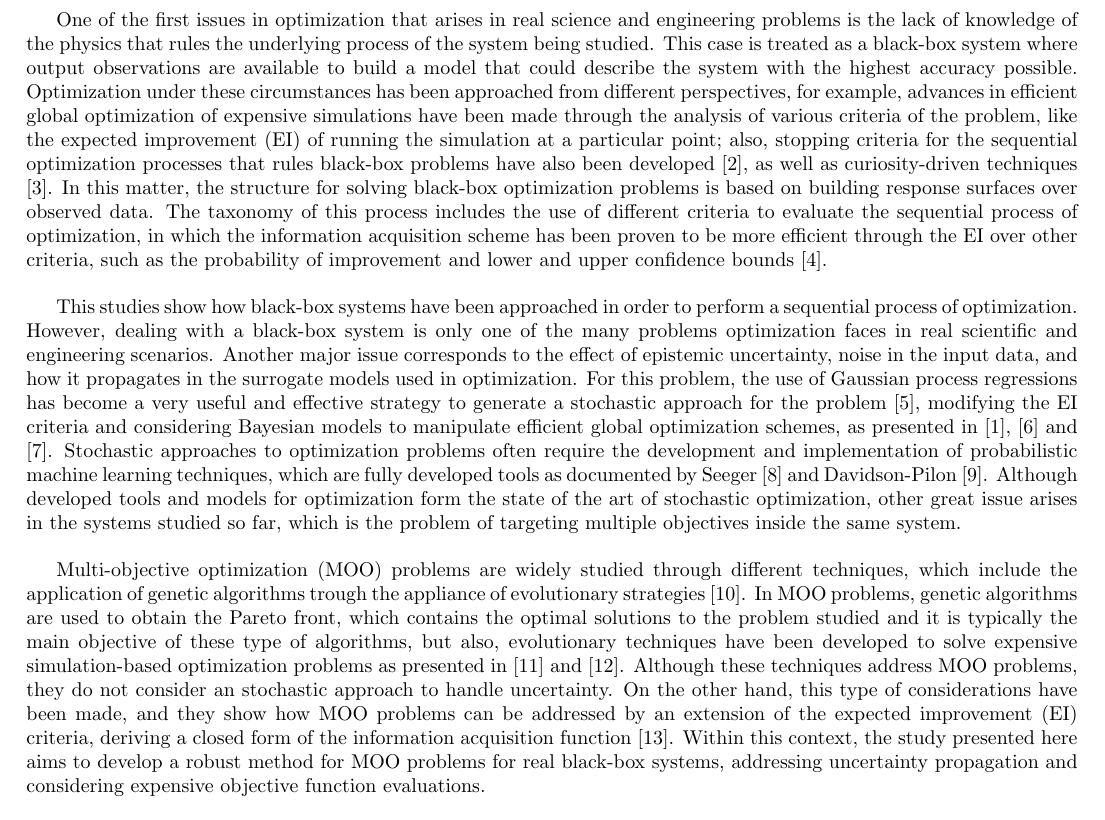
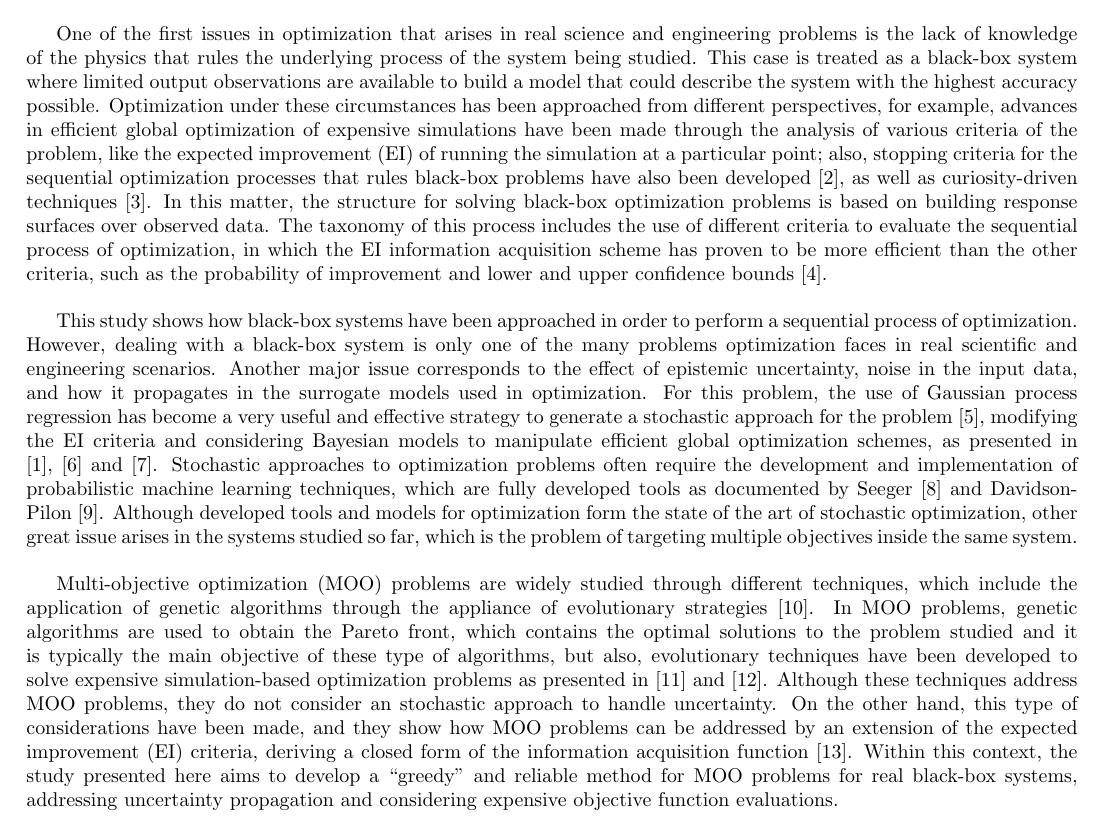
Before and after one commit to jsmarti/SURF_2016, a LaTeX problem sheet (Assignments/Week_3/Literature_Review/Martinez_JuanSebastian_LitReview.tex): part of page 1 of 2, cut so that both start at the same text. Compiled offline with pdfLaTeX.

Commit message:
Piyush's corrections

```diff
--- a/Assignments/Week_3/Literature_Review/Martinez_JuanSebastian_LitReview.tex
+++ b/Assignments/Week_3/Literature_Review/Martinez_JuanSebastian_LitReview.tex
@@ -18,11 +18,11 @@
 
 A great variety of problems in science and engineering can be expressed as optimization problems, where a function that describes the operation of a system should be minimized or maximized, restricted to some constraints imposed by the system itself. For example, a supermarket may want to minimize its inventory purchases while keeping enough stock for its operation, or in a metal-forming shop, a manufacturer may want to maximize the performance of the manufacturing system adjusting certain parameters, like the forming temperature and the die geometry \cite{Huang2006}. Moreover, real optimization problems do not have trivial or ``easy" solutions, since in many cases the optimization could target: black-box systems where the physics and mathematics of the process are not well known; expensive simulations or evaluations of objective functions \cite{Jones1998}; introduction of uncertainty at the output due to noise in the input data; and multiple objectives. In this context, a need for the design of a method for solving stochastic multi-objective optimization problems arises and becomes important in the science and engineering community.\\
 
-One of the first issues in optimization that arises in real science and engineering problems is the lack of knowledge of the physics that rules the underlying process of the system being studied. This case is treated as a black-box system where output observations are available to build a model that could describe the system with the highest accuracy possible. Optimization under these circumstances has been approached from different perspectives, for example, advances in efficient global optimization of expensive simulations have been made through the analysis of various criteria of the problem, like the expected improvement (EI) of running the simulation at a particular point; also, stopping criteria for the sequential optimization processes that rules black-box problems have also been developed \cite{Jones1998}, as well as curiosity-driven techniques \cite{Schaul2011}. In this matter, the structure for solving black-box optimization problems is based on building response surfaces over observed data. The taxonomy of this process includes the use of different criteria to evaluate the sequential process of optimization, in which the information acquisition scheme has been proven to be more efficient through the EI over other criteria, such as the probability of improvement and lower and upper confidence bounds \cite{Jones2001}.\\
+One of the first issues in optimization that arises in real science and engineering problems is the lack of knowledge of the physics that rules the underlying process of the system being studied. This case is treated as a black-box system where limited output observations are available to build a model that could describe the system with the highest accuracy possible. Optimization under these circumstances has been approached from different perspectives, for example, advances in efficient global optimization of expensive simulations have been made through the analysis of various criteria of the problem, like the expected improvement (EI) of running the simulation at a particular point; also, stopping criteria for the sequential optimization processes that rules black-box problems have also been developed \cite{Jones1998}, as well as curiosity-driven techniques \cite{Schaul2011}. In this matter, the structure for solving black-box optimization problems is based on building response surfaces over observed data. The taxonomy of this process includes the use of different criteria to evaluate the sequential process of optimization, in which the EI information acquisition scheme has proven to be more efficient than the other criteria, such as the probability of improvement and lower and upper confidence bounds \cite{Jones2001}.\\
 
-This studies show how black-box systems have been approached in order to perform a sequential process of optimization. However, dealing with a black-box system is only one of the many problems optimization faces in real scientific and engineering scenarios. Another major issue corresponds to the effect of epistemic uncertainty, noise in the input data, and how it propagates in the surrogate models used in optimization. For this problem, the use of Gaussian process regressions has become a very useful and effective strategy to generate a stochastic approach for the problem \cite{Wang2016}, modifying the EI criteria and considering Bayesian models to manipulate efficient global optimization schemes, as presented in \cite{Huang2006}, \cite{Pandita2016} and \cite{Li2014}. Stochastic approaches to optimization problems often require the development and implementation of probabilistic machine learning techniques, which are fully developed tools as documented by Seeger \cite{Seeger2004} and Davidson-Pilon \cite{Davidson-Pilon2014}. Although developed tools and models for optimization form the state of the art of stochastic optimization, other great issue arises in the systems studied so far, which is the problem of targeting multiple objectives inside the same system.\\
+This study shows how black-box systems have been approached in order to perform a sequential process of optimization. However, dealing with a black-box system is only one of the many problems optimization faces in real scientific and engineering scenarios. Another major issue corresponds to the effect of epistemic uncertainty, noise in the input data, and how it propagates in the surrogate models used in optimization. For this problem, the use of Gaussian process regression has become a very useful and effective strategy to generate a stochastic approach for the problem \cite{Wang2016}, modifying the EI criteria and considering Bayesian models to manipulate efficient global optimization schemes, as presented in \cite{Huang2006}, \cite{Pandita2016} and \cite{Li2014}. Stochastic approaches to optimization problems often require the development and implementation of probabilistic machine learning techniques, which are fully developed tools as documented by Seeger \cite{Seeger2004} and Davidson-Pilon \cite{Davidson-Pilon2014}. Although developed tools and models for optimization form the state of the art of stochastic optimization, other great issue arises in the systems studied so far, which is the problem of targeting multiple objectives inside the same system.\\
 
-Multi-objective optimization (MOO) problems are widely studied through different techniques, which include the application of genetic algorithms trough the appliance of evolutionary strategies \cite{Costa2006}. In MOO problems, genetic algorithms are used to obtain the Pareto front, which contains the optimal solutions to the problem studied and it is typically the main objective of these type of algorithms, but also, evolutionary techniques have been developed to solve expensive simulation-based optimization problems as presented in \cite{Guo2007} and \cite{Huang2009}. Although these techniques address MOO problems, they do not consider an stochastic approach to handle uncertainty. On the other hand, this type of considerations have been made, and they show how MOO problems can be addressed by an extension of the expected improvement (EI) criteria, deriving a closed form of the information acquisition function \cite{wagner2010expected}. Within this context, the study presented here aims to develop a robust method for MOO problems for real black-box systems, addressing uncertainty propagation and considering expensive objective function evaluations.\\
+Multi-objective optimization (MOO) problems are widely studied through different techniques, which include the application of genetic algorithms through the appliance of evolutionary strategies \cite{Costa2006}. In MOO problems, genetic algorithms are used to obtain the Pareto front, which contains the optimal solutions to the problem studied and it is typically the main objective of these type of algorithms, but also, evolutionary techniques have been developed to solve expensive simulation-based optimization problems as presented in \cite{Guo2007} and \cite{Huang2009}. Although these techniques address MOO problems, they do not consider an stochastic approach to handle uncertainty. On the other hand, this type of considerations have been made, and they show how MOO problems can be addressed by an extension of the expected improvement (EI) criteria, deriving a closed form of the information acquisition function \cite{wagner2010expected}. Within this context, the study presented here aims to develop a ``greedy'' and reliable method for MOO problems for real black-box systems, addressing uncertainty propagation and considering expensive objective function evaluations.\\
 
 
 \section{\underline{Mentor Check}}
```
Also changed, not shown: 3 other files.
